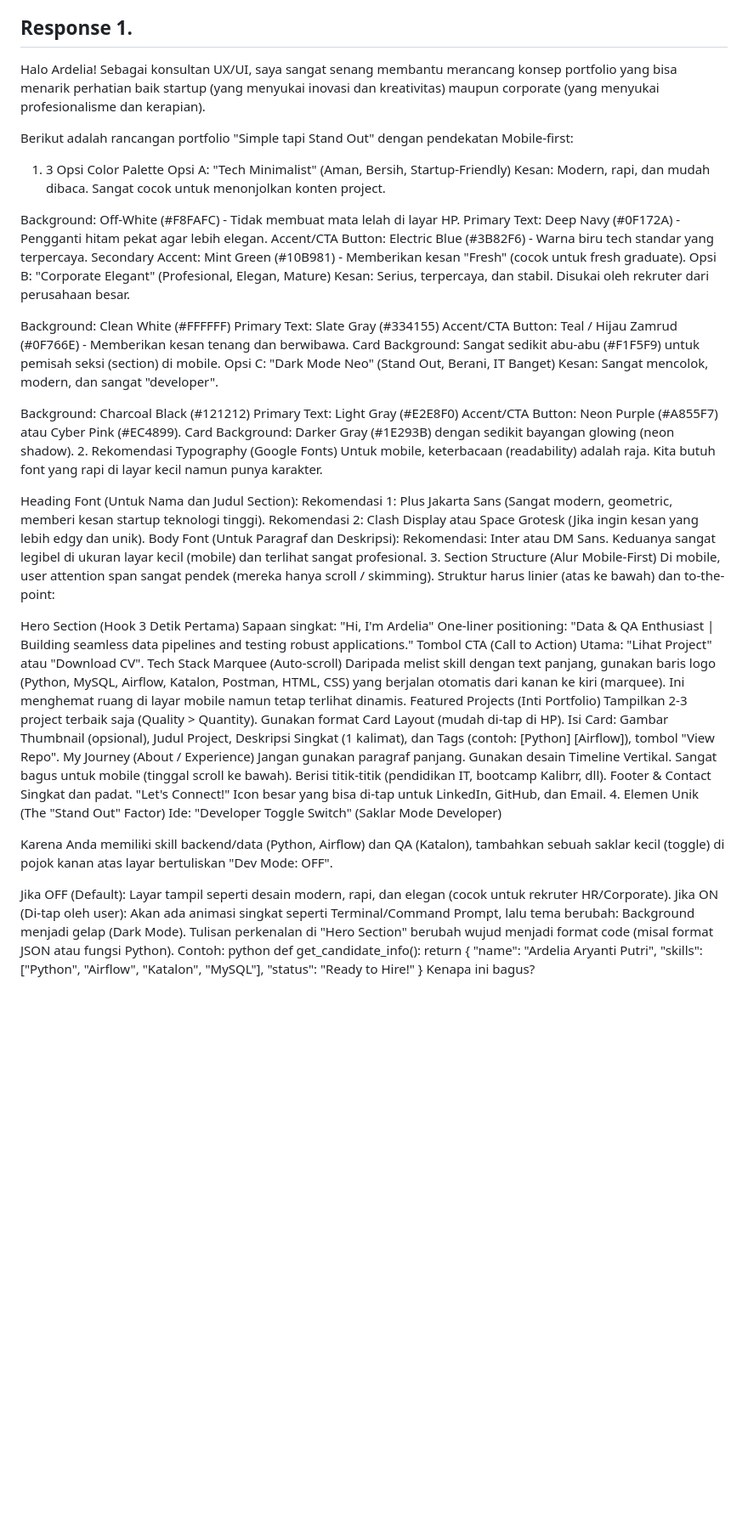
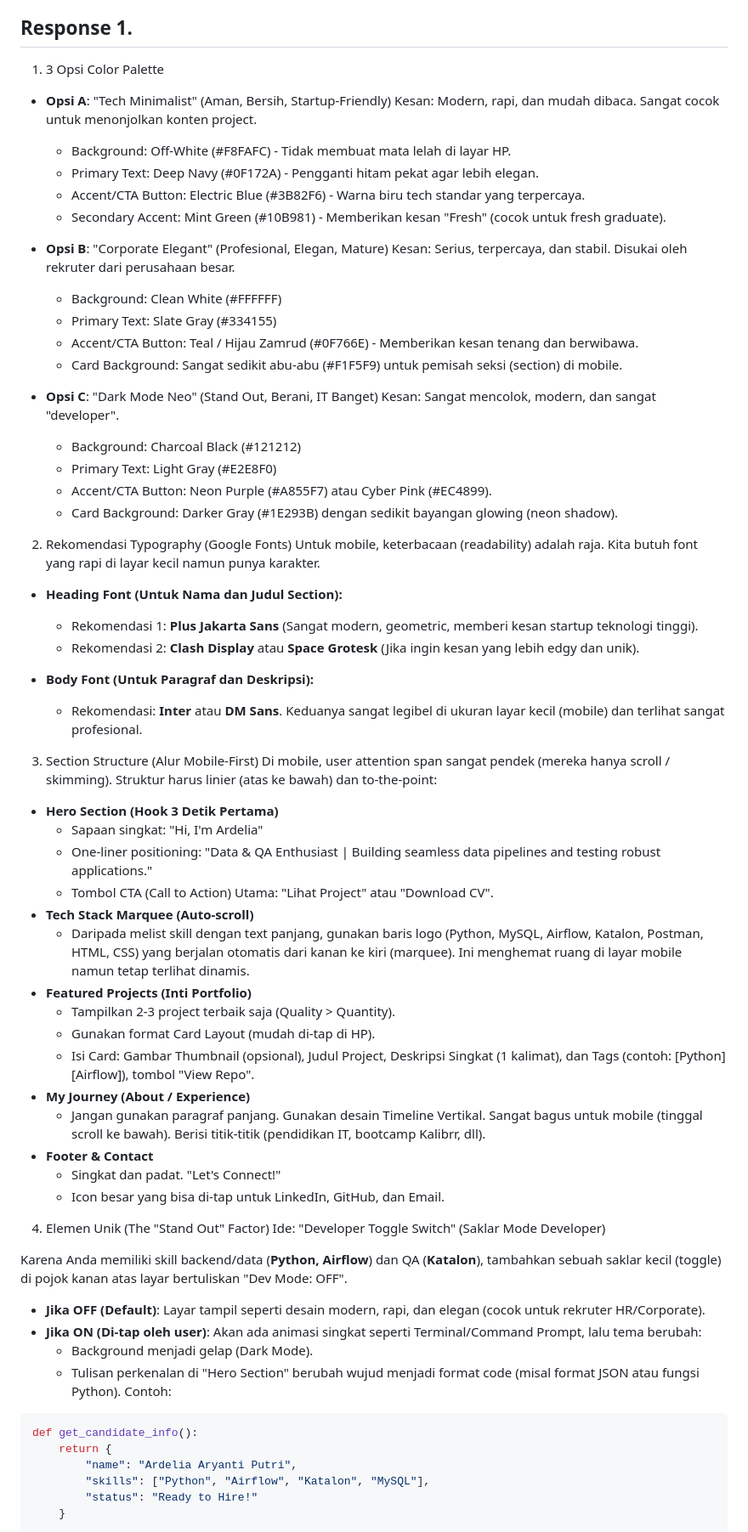
Before and after one commit to ardeliaap/porto-exercise, a Markdown page: plan/01-brainstorms.md, the part around one of its changes. Shown at 85% size. GitHub-like rendering; blank space fills up the shorter version.

Commit message:
Update 01-brainstorms

`````diff
--- a/plan/01-brainstorms.md
+++ b/plan/01-brainstorms.md
@@ -20,72 +20,71 @@ Output:
 4. 1 unique element
 
 ## Response 1.
-Halo Ardelia! Sebagai konsultan UX/UI, saya sangat senang membantu merancang konsep portfolio yang bisa menarik perhatian baik startup (yang menyukai inovasi dan kreativitas) maupun corporate (yang menyukai profesionalisme dan kerapian).
-
-Berikut adalah rancangan portfolio "Simple tapi Stand Out" dengan pendekatan Mobile-first:
 
 1. 3 Opsi Color Palette
-Opsi A: "Tech Minimalist" (Aman, Bersih, Startup-Friendly) Kesan: Modern, rapi, dan mudah dibaca. Sangat cocok untuk menonjolkan konten project.
+- **Opsi A**: "Tech Minimalist" (Aman, Bersih, Startup-Friendly) Kesan: Modern, rapi, dan mudah dibaca. Sangat cocok untuk menonjolkan konten project.
+    - Background: Off-White (#F8FAFC) - Tidak membuat mata lelah di layar HP.
+    - Primary Text: Deep Navy (#0F172A) - Pengganti hitam pekat agar lebih elegan.
+    - Accent/CTA Button: Electric Blue (#3B82F6) - Warna biru tech standar yang terpercaya.
+    - Secondary Accent: Mint Green (#10B981) - Memberikan kesan "Fresh" (cocok untuk fresh graduate).
 
-Background: Off-White (#F8FAFC) - Tidak membuat mata lelah di layar HP.
-Primary Text: Deep Navy (#0F172A) - Pengganti hitam pekat agar lebih elegan.
-Accent/CTA Button: Electric Blue (#3B82F6) - Warna biru tech standar yang terpercaya.
-Secondary Accent: Mint Green (#10B981) - Memberikan kesan "Fresh" (cocok untuk fresh graduate).
-Opsi B: "Corporate Elegant" (Profesional, Elegan, Mature) Kesan: Serius, terpercaya, dan stabil. Disukai oleh rekruter dari perusahaan besar.
+- **Opsi B**: "Corporate Elegant" (Profesional, Elegan, Mature) Kesan: Serius, terpercaya, dan stabil. Disukai oleh rekruter dari perusahaan besar.
+    - Background: Clean White (#FFFFFF)
+    - Primary Text: Slate Gray (#334155)
+    - Accent/CTA Button: Teal / Hijau Zamrud (#0F766E) - Memberikan kesan tenang dan berwibawa.
+    - Card Background: Sangat sedikit abu-abu (#F1F5F9) untuk pemisah seksi (section) di mobile.
 
-Background: Clean White (#FFFFFF)
-Primary Text: Slate Gray (#334155)
-Accent/CTA Button: Teal / Hijau Zamrud (#0F766E) - Memberikan kesan tenang dan berwibawa.
-Card Background: Sangat sedikit abu-abu (#F1F5F9) untuk pemisah seksi (section) di mobile.
-Opsi C: "Dark Mode Neo" (Stand Out, Berani, IT Banget) Kesan: Sangat mencolok, modern, dan sangat "developer".
+- **Opsi C**: "Dark Mode Neo" (Stand Out, Berani, IT Banget) Kesan: Sangat mencolok, modern, dan sangat "developer".
+    - Background: Charcoal Black (#121212)
+    - Primary Text: Light Gray (#E2E8F0)
+    - Accent/CTA Button: Neon Purple (#A855F7) atau Cyber Pink (#EC4899).
+    - Card Background: Darker Gray (#1E293B) dengan sedikit bayangan glowing (neon shadow).
 
-Background: Charcoal Black (#121212)
-Primary Text: Light Gray (#E2E8F0)
-Accent/CTA Button: Neon Purple (#A855F7) atau Cyber Pink (#EC4899).
-Card Background: Darker Gray (#1E293B) dengan sedikit bayangan glowing (neon shadow).
 2. Rekomendasi Typography (Google Fonts)
 Untuk mobile, keterbacaan (readability) adalah raja. Kita butuh font yang rapi di layar kecil namun punya karakter.
 
-Heading Font (Untuk Nama dan Judul Section):
-Rekomendasi 1: Plus Jakarta Sans (Sangat modern, geometric, memberi kesan startup teknologi tinggi).
-Rekomendasi 2: Clash Display atau Space Grotesk (Jika ingin kesan yang lebih edgy dan unik).
-Body Font (Untuk Paragraf dan Deskripsi):
-Rekomendasi: Inter atau DM Sans. Keduanya sangat legibel di ukuran layar kecil (mobile) dan terlihat sangat profesional.
+- **Heading Font (Untuk Nama dan Judul Section):**
+    - Rekomendasi 1: **Plus Jakarta Sans** (Sangat modern, geometric, memberi kesan startup teknologi tinggi).
+    - Rekomendasi 2: **Clash Display** atau **Space Grotesk** (Jika ingin kesan yang lebih edgy dan unik).
+
+- **Body Font (Untuk Paragraf dan Deskripsi):**
+    - Rekomendasi: **Inter** atau **DM Sans**. Keduanya sangat legibel di ukuran layar kecil (mobile) dan terlihat sangat profesional.
+
 3. Section Structure (Alur Mobile-First)
 Di mobile, user attention span sangat pendek (mereka hanya scroll / skimming). Struktur harus linier (atas ke bawah) dan to-the-point:
 
-Hero Section (Hook 3 Detik Pertama)
-Sapaan singkat: "Hi, I'm Ardelia"
-One-liner positioning: "Data & QA Enthusiast | Building seamless data pipelines and testing robust applications."
-Tombol CTA (Call to Action) Utama: "Lihat Project" atau "Download CV".
-Tech Stack Marquee (Auto-scroll)
-Daripada melist skill dengan text panjang, gunakan baris logo (Python, MySQL, Airflow, Katalon, Postman, HTML, CSS) yang berjalan otomatis dari kanan ke kiri (marquee). Ini menghemat ruang di layar mobile namun tetap terlihat dinamis.
-Featured Projects (Inti Portfolio)
-Tampilkan 2-3 project terbaik saja (Quality > Quantity).
-Gunakan format Card Layout (mudah di-tap di HP).
-Isi Card: Gambar Thumbnail (opsional), Judul Project, Deskripsi Singkat (1 kalimat), dan Tags (contoh: [Python] [Airflow]), tombol "View Repo".
-My Journey (About / Experience)
-Jangan gunakan paragraf panjang. Gunakan desain Timeline Vertikal.
-Sangat bagus untuk mobile (tinggal scroll ke bawah). Berisi titik-titik (pendidikan IT, bootcamp Kalibrr, dll).
-Footer & Contact
-Singkat dan padat. "Let's Connect!"
-Icon besar yang bisa di-tap untuk LinkedIn, GitHub, dan Email.
+- **Hero Section (Hook 3 Detik Pertama)**
+    - Sapaan singkat: "Hi, I'm Ardelia"
+    - One-liner positioning: "Data & QA Enthusiast | Building seamless data pipelines and testing robust applications."
+    - Tombol CTA (Call to Action) Utama: "Lihat Project" atau "Download CV".
+- **Tech Stack Marquee (Auto-scroll)**
+    - Daripada melist skill dengan text panjang, gunakan baris logo (Python, MySQL, Airflow, Katalon, Postman, HTML, CSS) yang berjalan otomatis dari kanan ke kiri (marquee). Ini menghemat ruang di layar mobile namun tetap terlihat dinamis.
+- **Featured Projects (Inti Portfolio)**
+    - Tampilkan 2-3 project terbaik saja (Quality > Quantity).
+    - Gunakan format Card Layout (mudah di-tap di HP).
+    - Isi Card: Gambar Thumbnail (opsional), Judul Project, Deskripsi Singkat (1 kalimat), dan Tags (contoh: [Python] [Airflow]), tombol "View Repo".
+- **My Journey (About / Experience)**
+    - Jangan gunakan paragraf panjang. Gunakan desain Timeline Vertikal. Sangat bagus untuk mobile (tinggal scroll ke bawah). Berisi titik-titik (pendidikan IT, bootcamp Kalibrr, dll).
+- **Footer & Contact**
+    - Singkat dan padat. "Let's Connect!"
+    - Icon besar yang bisa di-tap untuk LinkedIn, GitHub, dan Email.
+
 4. Elemen Unik (The "Stand Out" Factor)
 Ide: "Developer Toggle Switch" (Saklar Mode Developer)
 
-Karena Anda memiliki skill backend/data (Python, Airflow) dan QA (Katalon), tambahkan sebuah saklar kecil (toggle) di pojok kanan atas layar bertuliskan "Dev Mode: OFF".
+Karena Anda memiliki skill backend/data (**Python, Airflow**) dan QA (**Katalon**), tambahkan sebuah saklar kecil (toggle) di pojok kanan atas layar bertuliskan "Dev Mode: OFF".
 
-Jika OFF (Default): Layar tampil seperti desain modern, rapi, dan elegan (cocok untuk rekruter HR/Corporate).
-Jika ON (Di-tap oleh user): Akan ada animasi singkat seperti Terminal/Command Prompt, lalu tema berubah:
-Background menjadi gelap (Dark Mode).
-Tulisan perkenalan di "Hero Section" berubah wujud menjadi format code (misal format JSON atau fungsi Python).
+- **Jika OFF (Default)**: Layar tampil seperti desain modern, rapi, dan elegan (cocok untuk rekruter HR/Corporate).
+- **Jika ON (Di-tap oleh user)**: Akan ada animasi singkat seperti Terminal/Command Prompt, lalu tema berubah:
+    - Background menjadi gelap (Dark Mode).
+    - Tulisan perkenalan di "Hero Section" berubah wujud menjadi format code (misal format JSON atau fungsi Python).
 Contoh:
-python
+````python
 def get_candidate_info():
     return {
         "name": "Ardelia Aryanti Putri",
         "skills": ["Python", "Airflow", "Katalon", "MySQL"],
         "status": "Ready to Hire!"
     }
-Kenapa ini bagus?
+````
 
`````
Also changed, not shown: other parts of plan/01-brainstorms.md (+4 -4 lines).
